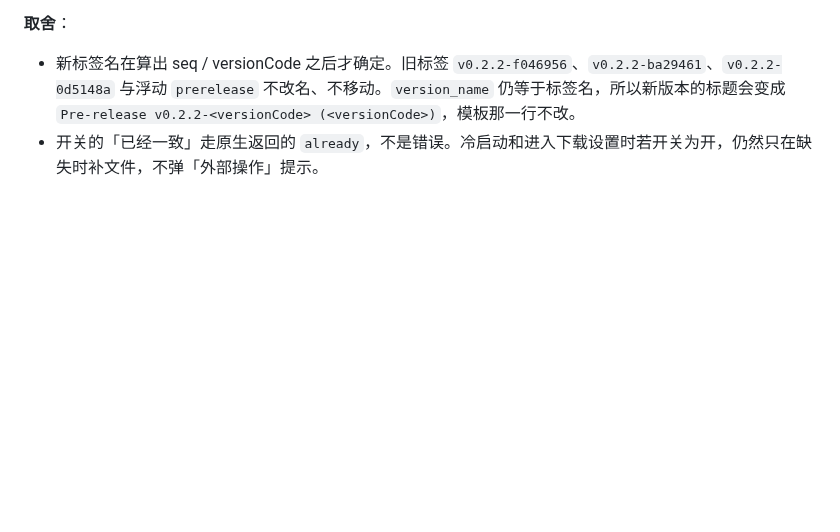
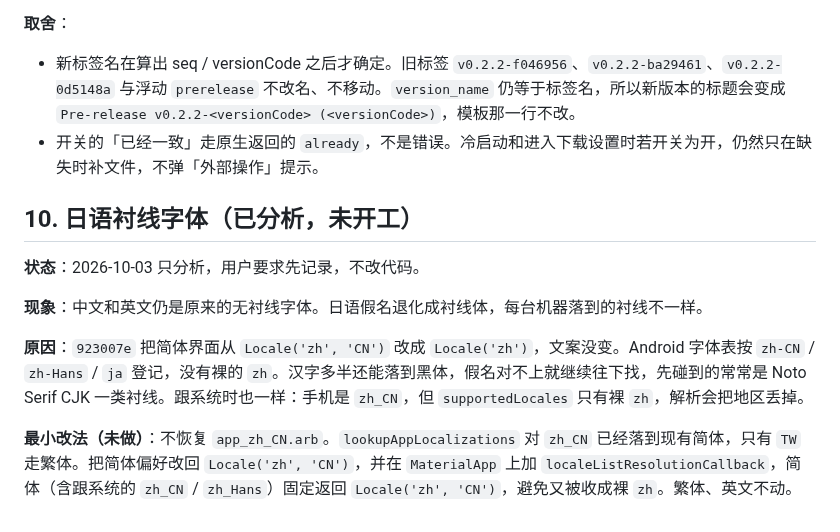
Before and after one commit to SenkjM/Webdav_Media_Manager, a Markdown page: docs/99-IN-PROGRESS.md, the part around the change. Drawn GitHub-style; blank space fills up the shorter version.

Commit message:
docs: record the Japanese serif font fallback
The bare zh locale from 923007e drops the country tag Android uses to pick a sans CJK font.

```diff
--- a/docs/99-IN-PROGRESS.md
+++ b/docs/99-IN-PROGRESS.md
@@ -771,3 +771,13 @@ adb logcat | grep -Ei 'host lookup|DownloadQueue|KeepAlive'
 
 - 新标签名在算出 seq / versionCode 之后才确定。旧标签 `v0.2.2-f046956`、`v0.2.2-ba29461`、`v0.2.2-0d5148a` 与浮动 `prerelease` 不改名、不移动。`version_name` 仍等于标签名，所以新版本的标题会变成 `Pre-release v0.2.2-<versionCode> (<versionCode>)`，模板那一行不改。
 - 开关的「已经一致」走原生返回的 `already`，不是错误。冷启动和进入下载设置时若开关为开，仍然只在缺失时补文件，不弹「外部操作」提示。
+
+## 10. 日语衬线字体（已分析，未开工）
+
+**状态**：2026-10-03 只分析，用户要求先记录，不改代码。
+
+**现象**：中文和英文仍是原来的无衬线字体。日语假名退化成衬线体，每台机器落到的衬线不一样。
+
+**原因**：`923007e` 把简体界面从 `Locale('zh', 'CN')` 改成 `Locale('zh')`，文案没变。Android 字体表按 `zh-CN` / `zh-Hans` / `ja` 登记，没有裸的 `zh`。汉字多半还能落到黑体，假名对不上就继续往下找，先碰到的常常是 Noto Serif CJK 一类衬线。跟系统时也一样：手机是 `zh_CN`，但 `supportedLocales` 只有裸 `zh`，解析会把地区丢掉。
+
+**最小改法（未做）**：不恢复 `app_zh_CN.arb`。`lookupAppLocalizations` 对 `zh_CN` 已经落到现有简体，只有 `TW` 走繁体。把简体偏好改回 `Locale('zh', 'CN')`，并在 `MaterialApp` 上加 `localeListResolutionCallback`，简体（含跟系统的 `zh_CN` / `zh_Hans`）固定返回 `Locale('zh', 'CN')`，避免又被收成裸 `zh`。繁体、英文不动。
```
